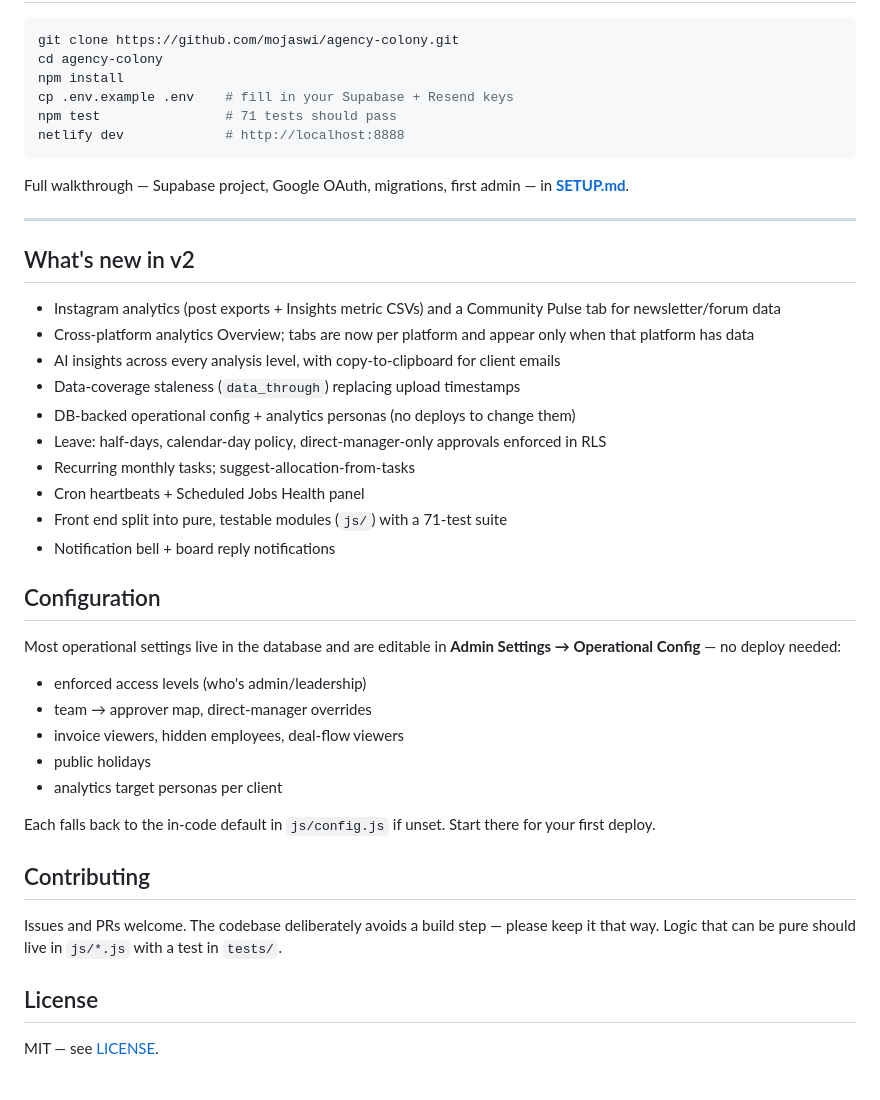
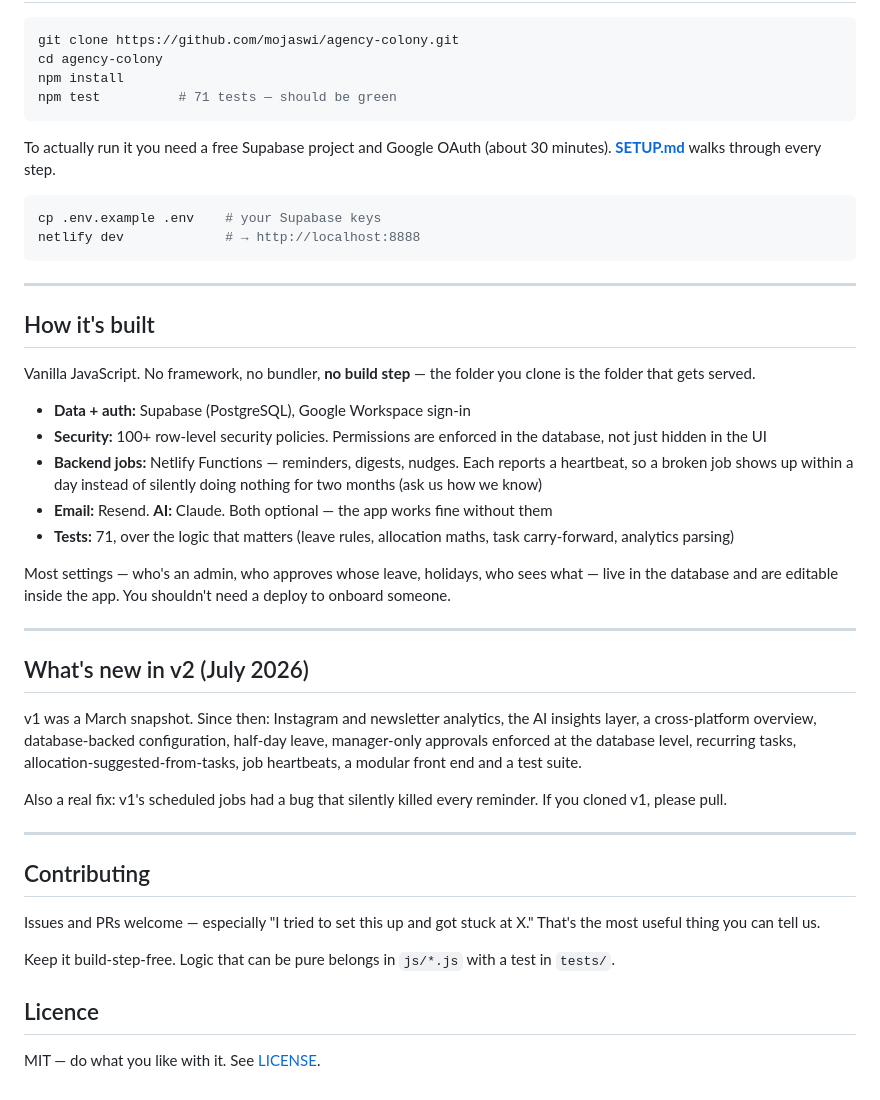
Before and after one commit to mojaswi/agency-colony, a Markdown page: README.md, the part around one of its changes. GitHub-like rendering.

````diff
--- a/README.md
+++ b/README.md
@@ -70,44 +95,46 @@ Upload the exports your team already downloads; the app parses, merges, and read
 git clone https://github.com/mojaswi/agency-colony.git
 cd agency-colony
 npm install
-cp .env.example .env    # fill in your Supabase + Resend keys
-npm test                # 71 tests should pass
-netlify dev             # http://localhost:8888
+npm test          # 71 tests — should be green
 ```
 
-Full walkthrough — Supabase project, Google OAuth, migrations, first admin — in **[SETUP.md](SETUP.md)**.
+To actually run it you need a free Supabase project and Google OAuth (about 30 minutes). **[SETUP.md](SETUP.md)** walks through every step.
+
+```bash
+cp .env.example .env    # your Supabase keys
+netlify dev             # → http://localhost:8888
+```
 
 ---
 
-## What's new in v2
+## How it's built
 
-- Instagram analytics (post exports + Insights metric CSVs) and a Community Pulse tab for newsletter/forum data
-- Cross-platform analytics Overview; tabs are now per platform and appear only when that platform has data
-- AI insights across every analysis level, with copy-to-clipboard for client emails
-- Data-coverage staleness (`data_through`) replacing upload timestamps
-- DB-backed operational config + analytics personas (no deploys to change them)
-- Leave: half-days, calendar-day policy, direct-manager-only approvals enforced in RLS
-- Recurring monthly tasks; suggest-allocation-from-tasks
-- Cron heartbeats + Scheduled Jobs Health panel
-- Front end split into pure, testable modules (`js/`) with a 71-test suite
-- Notification bell + board reply notifications
+Vanilla JavaScript. No framework, no bundler, **no build step** — the folder you clone is the folder that gets served.
 
-## Configuration
+- **Data + auth:** Supabase (PostgreSQL), Google Workspace sign-in
+- **Security:** 100+ row-level security policies. Permissions are enforced in the database, not just hidden in the UI
+- **Backend jobs:** Netlify Functions — reminders, digests, nudges. Each reports a heartbeat, so a broken job shows up within a day instead of silently doing nothing for two months (ask us how we know)
+- **Email:** Resend. **AI:** Claude. Both optional — the app works fine without them
+- **Tests:** 71, over the logic that matters (leave rules, allocation maths, task carry-forward, analytics parsing)
 
-Most operational settings live in the database and are editable in **Admin Settings → Operational Config** — no deploy needed:
+Most settings — who's an admin, who approves whose leave, holidays, who sees what — live in the database and are editable inside the app. You shouldn't need a deploy to onboard someone.
 
-- enforced access levels (who's admin/leadership)
-- team → approver map, direct-manager overrides
-- invoice viewers, hidden employees, deal-flow viewers
-- public holidays
-- analytics target personas per client
+---
 
-Each falls back to the in-code default in `js/config.js` if unset. Start there for your first deploy.
+## What's new in v2 (July 2026)
+
+v1 was a March snapshot. Since then: Instagram and newsletter analytics, the AI insights layer, a cross-platform overview, database-backed configuration, half-day leave, manager-only approvals enforced at the database level, recurring tasks, allocation-suggested-from-tasks, job heartbeats, a modular front end and a test suite.
+
+Also a real fix: v1's scheduled jobs had a bug that silently killed every reminder. If you cloned v1, please pull.
+
+---
 
 ## Contributing
 
-Issues and PRs welcome. The codebase deliberately avoids a build step — please keep it that way. Logic that can be pure should live in `js/*.js` with a test in `tests/`.
+Issues and PRs welcome — especially "I tried to set this up and got stuck at X." That's the most useful thing you can tell us.
 
-## License
+Keep it build-step-free. Logic that can be pure belongs in `js/*.js` with a test in `tests/`.
 
-MIT — see [LICENSE](LICENSE).
+## Licence
+
+MIT — do what you like with it. See [LICENSE](LICENSE).
````
Also changed, not shown: other parts of README.md (+75 -50 lines).
